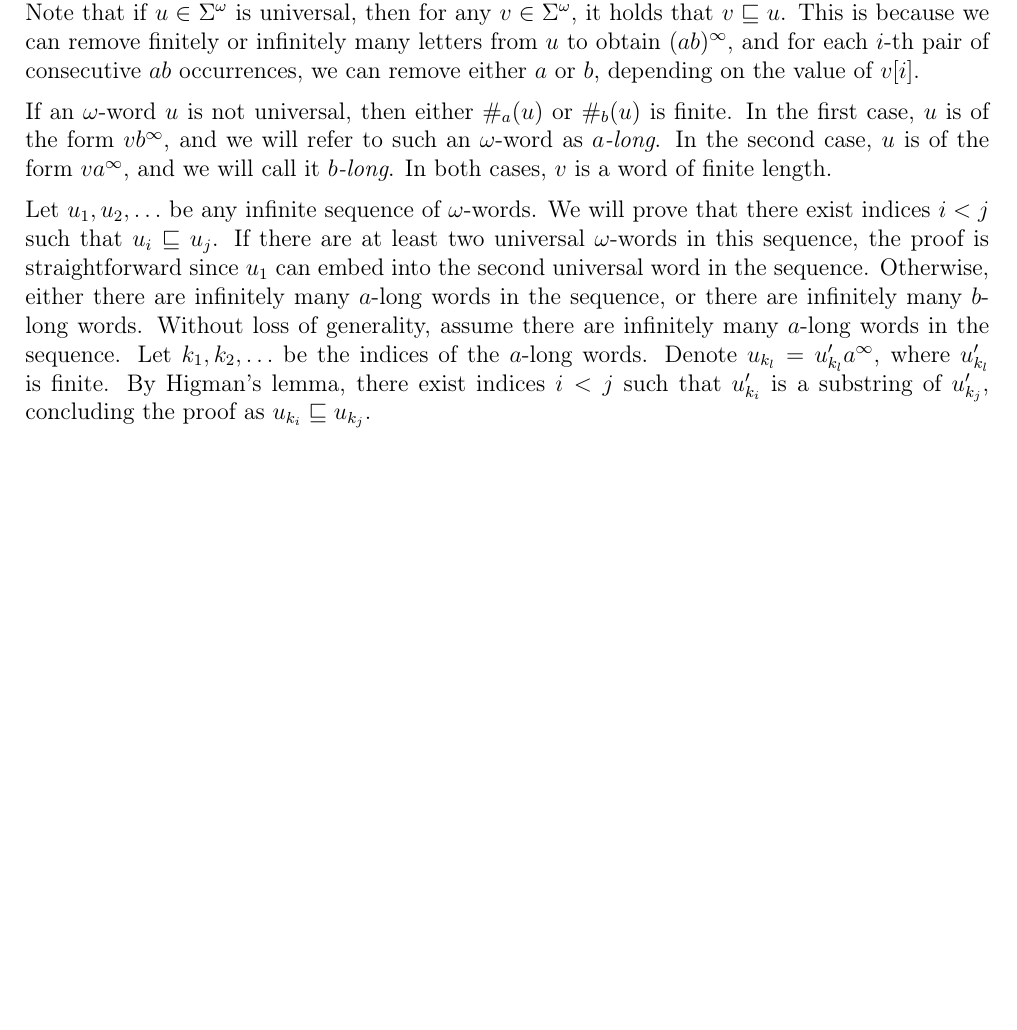
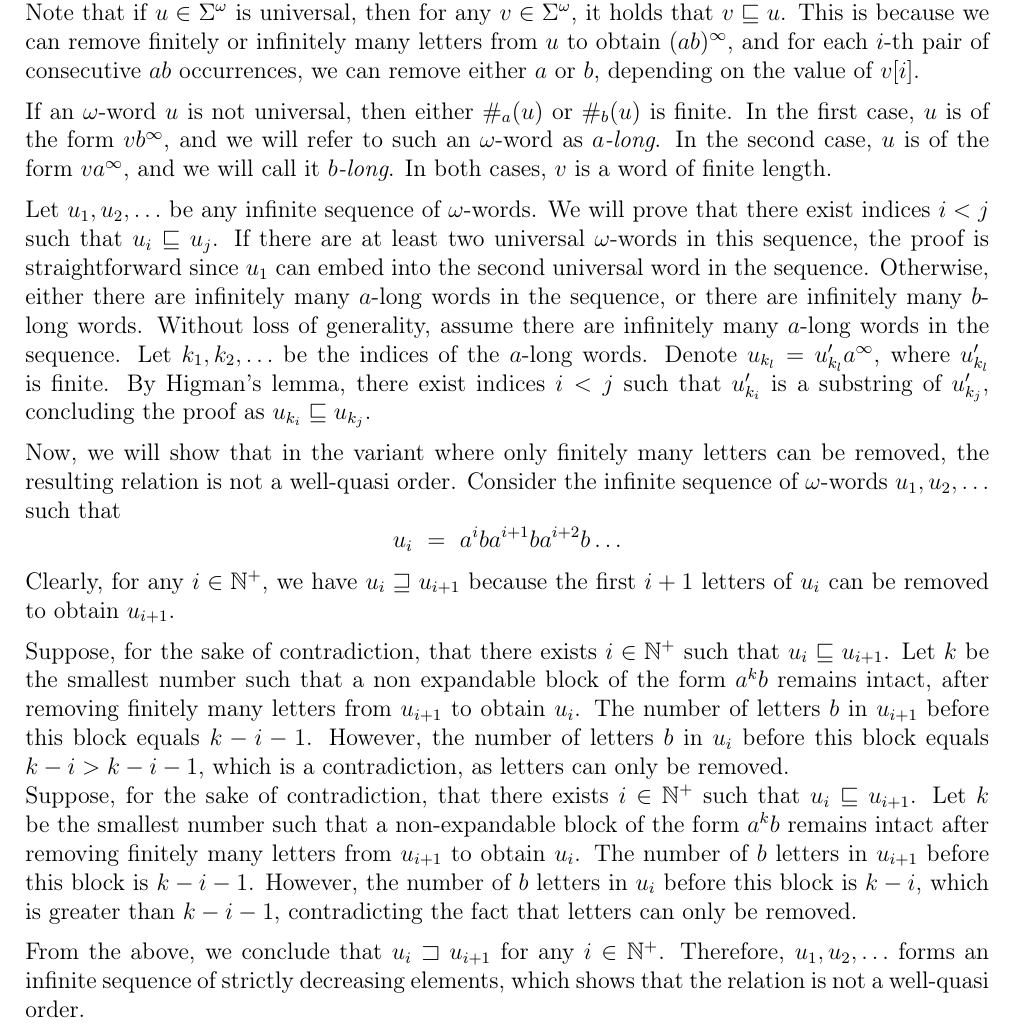
Before and after one commit to wawszczakd/JAiO2-assignments, a LaTeX problem sheet (assignment-1/dw440014-assignment1.tex): part of the page, cut so that both start at the same text, the shorter picture padded with empty space. Compiled offline with pdfLaTeX.

Commit message:
Problem 1 Task 2

```diff
--- a/assignment-1/dw440014-assignment1.tex
+++ b/assignment-1/dw440014-assignment1.tex
@@ -67,4 +67,42 @@
 	u_{k_{l}}'a^{\infty}\), where \(u_{k_{l}}'\) is finite. By Higman's lemma,
 	there exist indices \(i < j\) such that \(u_{k_{i}}'\) is a substring of
 	\(u_{k_{j}}'\), concluding the proof as \(u_{k_{i}} \sqsubseteq u_{k_{j}}\).
+
+	\medskip
+
+	Now, we will show that in the variant where only finitely many letters can
+	be removed, the resulting relation is not a well-quasi order. Consider the
+	infinite sequence of \(\omega\)-words \(u_{1}, u_{2}, \ldots\) such that
+	\[ u_{i} \ = \ a^{i} b a^{i + 1} b a^{i + 2} b \ldots \]
+
+	Clearly, for any \(i \in \mathbb{N}^{+}\), we have \(u_{i} \sqsupseteq
+	u_{i + 1}\) because the first \(i + 1\) letters of \(u_{i}\) can be removed
+	to obtain \(u_{i + 1}\).
+
+	\medskip
+
+	Suppose, for the sake of contradiction, that there exists \(i \in
+	\mathbb{N}^{+}\) such that \(u_{i} \sqsubseteq u_{i + 1}\). Let \(k\) be the
+	smallest number such that a non expandable block of the form \(a^{k} b\)
+	remains intact, after removing finitely many letters from \(u_{i + 1}\) to
+	obtain \(u_{i}\). The number of letters \(b\) in \(u_{i + 1}\) before this
+	block equals \(k - i - 1\). However, the number of letters \(b\) in
+	\(u_{i}\) before this block equals \(k - i > k - i - 1\), which is a
+	contradiction, as letters can only be removed.
+
+	Suppose, for the sake of contradiction, that there exists \(i \in
+	\mathbb{N}^{+}\) such that \(u_{i} \sqsubseteq u_{i + 1}\). Let \(k\) be the
+	smallest number such that a non-expandable block of the form \(a^{k} b\)
+	remains intact after removing finitely many letters from \(u_{i + 1}\) to
+	obtain \(u_{i}\). The number of \(b\) letters in \(u_{i + 1}\) before this
+	block is \(k - i - 1\). However, the number of \(b\) letters in \(u_{i}\)
+	before this block is \(k - i\), which is greater than \(k - i - 1\),
+	contradicting the fact that letters can only be removed.
+
+	\medskip
+
+	From the above, we conclude that \(u_{i} \sqsupset u_{i + 1}\) for any \(i
+	\in \mathbb{N}^{+}\). Therefore, \(u_{1}, u_{2}, \ldots\) forms an infinite
+	sequence of strictly decreasing elements, which shows that the relation is
+	not a well-quasi order.
 \end{document}
```
Also changed, not shown: assignment-1/dw440014-assignment1.pdf.
